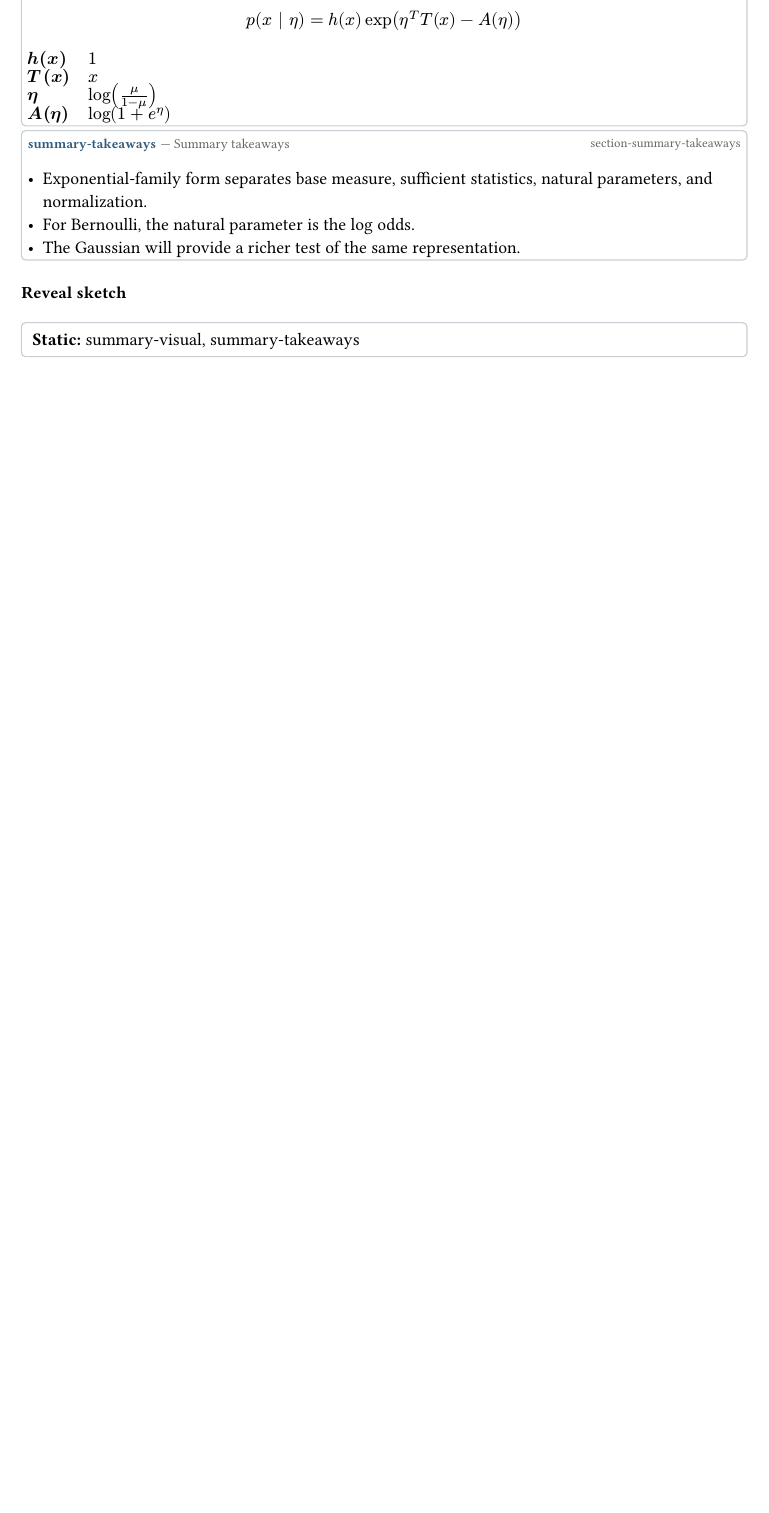
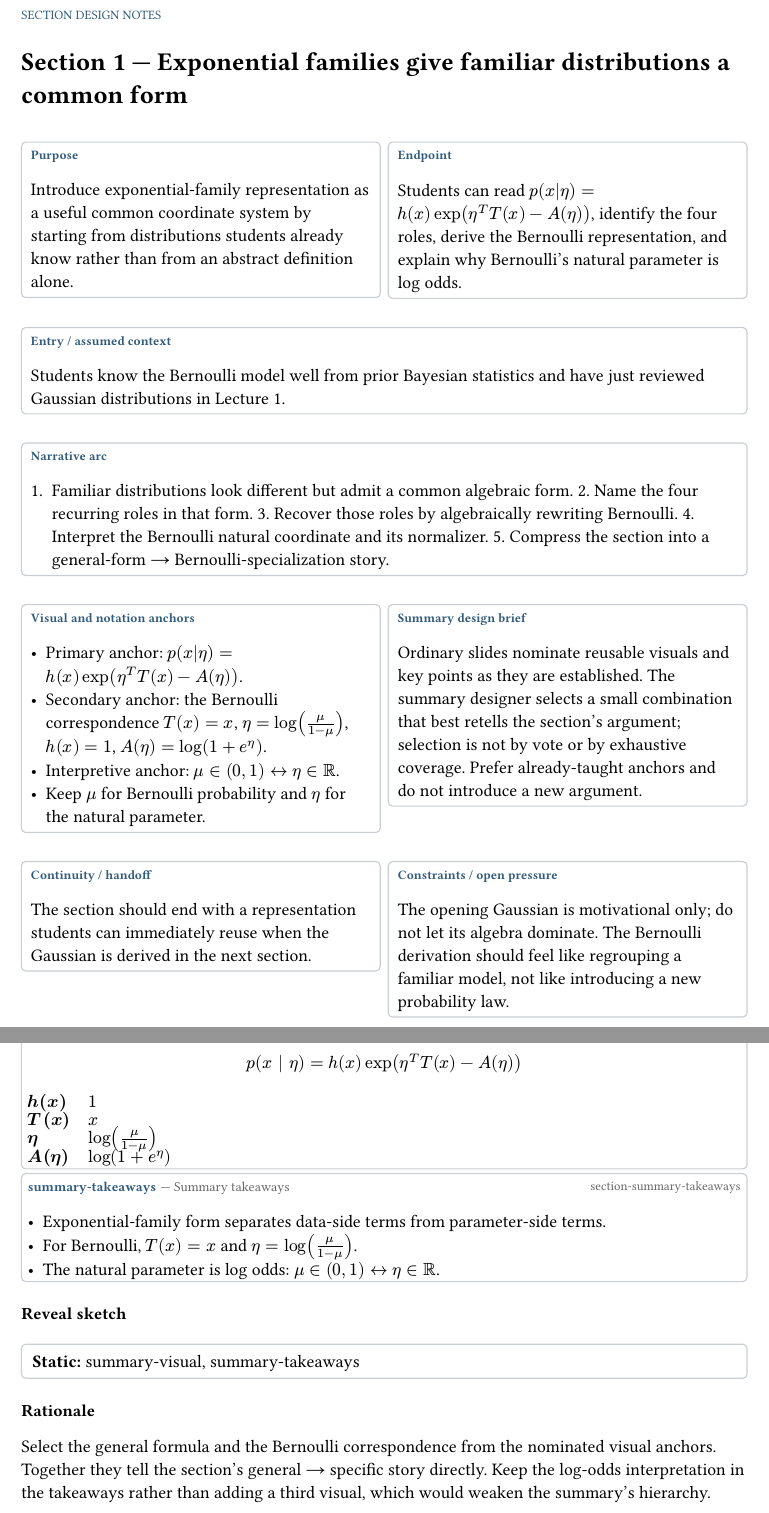
Before and after one commit to opherdonchin/ProbabilisticMachineLearning, a Typst document (Lectures/L02_Exponential_Families/slide_design.typ): part of page 5 of 5 before the commit and two parts of pages 1 and 7 of 7 after it, the two joined at a grey line, cut at the place of the change, the shorter picture padded with empty space. Compiled offline with Typst 0.15.

Commit message:
Add section notes, summary nominations, and tighter key points

```diff
--- a/Lectures/L02_Exponential_Families/slide_design.typ
+++ b/Lectures/L02_Exponential_Families/slide_design.typ
@@ -7,3 +7,25 @@
 #set document(
   title: "Lecture 2 — slide design",
   author: "Opher Donchin",
+)
+
+#section-design-notes(
+  title: [Section 1 — Exponential families give familiar distributions a common form],
+  purpose: [
+    Introduce exponential-family representation as a useful common coordinate
+    system by starting from distributions students already know rather than from
+    an abstract definition alone.
+  ],
+  entry: [
+    Students know the Bernoulli model well from prior Bayesian statistics and
+    have just reviewed Gaussian distributions in Lecture 1.
+  ],
+  endpoint: [
+    Students can read $p(x|eta)=h(x) exp(eta^T T(x)-A(eta))$, identify the four
+    roles, derive the Bernoulli representation, and explain why Bernoulli's
+    natural parameter is log odds.
+  ],
+  arc: [
+    1. Familiar distributions look different but admit a common algebraic form.    2. Name the four recurring roles in that form.    3. Recover those roles by algebraically rewriting Bernoulli.    4. Interpret the Bernoulli natural coordinate and its normalizer.    5. Compress the section into a general-form → Bernoulli-specialization story.
+  ],
+  anchors: [
@@ -10,3 +36,20 @@
+    - Keep $mu$ for Bernoulli probability and $eta$ for the natural parameter.
+  ],
+  summary-brief: [
+    Ordinary slides nominate reusable visuals and key points as they are
+    established. The summary designer selects a small combination that best
+    retells the section's argument; selection is not by vote or by exhaustive
+    coverage. Prefer already-taught anchors and do not introduce a new argument.
+  ],
+  continuity: [
+    The section should end with a representation students can immediately reuse
+    when the Gaussian is derived in the next section.
+  ],
+  constraints: [
+    The opening Gaussian is motivational only; do not let its algebra dominate.
+    The Bernoulli derivation should feel like regrouping a familiar model, not
+    like introducing a new probability law.
+  ],
 )
 
 #slide-design(
@@ -157,3 +219,4 @@
     `takeaway`. The mapping should not appear before the coefficient of $x$ is
     visible.
   ],
+  summary-candidates: (
@@ -160,3 +229,6 @@
+      from: "takeaway",
+    ),
+  ),
 )
 
 #slide-design(
@@ -222,12 +304,17 @@
       )
     ],
     section-summary-takeaways(label: "summary-takeaways")[
-      - Exponential-family form separates base measure, sufficient statistics,
-        natural parameters, and normalization.
-      - For Bernoulli, the natural parameter is the log odds.
-      - The Gaussian will provide a richer test of the same representation.
+      - Exponential-family form separates data-side terms from parameter-side terms.
+      - For Bernoulli, $T(x)=x$ and $eta=log(mu/(1-mu))$.
+      - The natural parameter is log odds: $mu in (0,1) arrow.l.r eta in RR$.
     ],
   ),
   key-points: (),
   reveal: reveal-static(("summary-visual", "summary-takeaways")),
+  rationale: [
+    Select the general formula and the Bernoulli correspondence from the
+    nominated visual anchors. Together they tell the section's general → specific
+    story directly. Keep the log-odds interpretation in the takeaways rather than
+    adding a third visual, which would weaken the summary's hierarchy.
+  ],
 )
```
Also changed, not shown: Lectures/L02_Exponential_Families/slide_design.typ (63 more changed lines).
